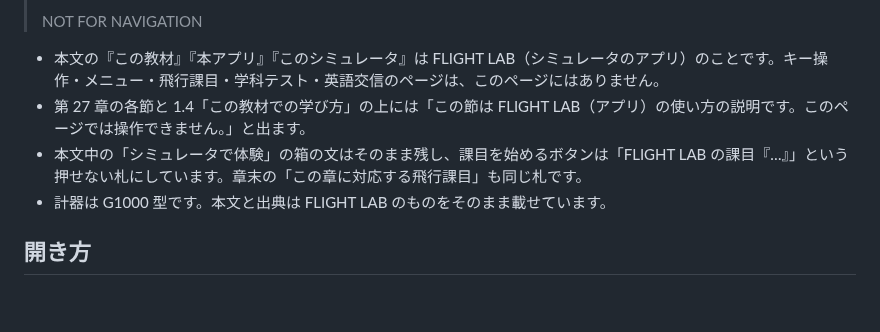
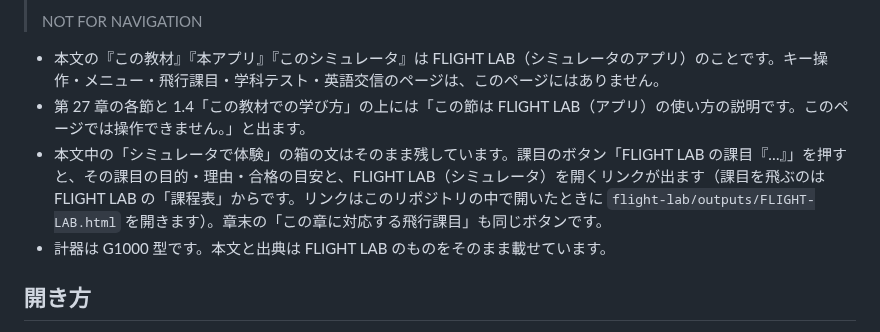
Before and after one commit to kazuki8198-glitch/otinti, a Markdown page: textbook/README.md, the part around the change. Rendered like a GitHub page; blank space fills up the shorter version.

```diff
--- a/textbook/README.md
+++ b/textbook/README.md
@@ -22,7 +22,7 @@ https://raw.githack.com/kazuki8198-glitch/otinti/0e696c79746f50da6a6961bca7c1757
 
 - 本文の『この教材』『本アプリ』『このシミュレータ』は FLIGHT LAB（シミュレータのアプリ）のことです。キー操作・メニュー・飛行課目・学科テスト・英語交信のページは、このページにはありません。
 - 第 27 章の各節と 1.4「この教材での学び方」の上には「この節は FLIGHT LAB（アプリ）の使い方の説明です。このページでは操作できません。」と出ます。
-- 本文中の「シミュレータで体験」の箱の文はそのまま残し、課目を始めるボタンは「FLIGHT LAB の課目『…』」という押せない札にしています。章末の「この章に対応する飛行課目」も同じ札です。
+- 本文中の「シミュレータで体験」の箱の文はそのまま残しています。課目のボタン「FLIGHT LAB の課目『…』」を押すと、その課目の目的・理由・合格の目安と、FLIGHT LAB（シミュレータ）を開くリンクが出ます（課目を飛ぶのは FLIGHT LAB の「課程表」からです。リンクはこのリポジトリの中で開いたときに `flight-lab/outputs/FLIGHT-LAB.html` を開きます）。章末の「この章に対応する飛行課目」も同じボタンです。
 - 計器は G1000 型です。本文と出典は FLIGHT LAB のものをそのまま載せています。
 
 ## 開き方
```
Also changed, not shown: textbook/docs/all-first.png, textbook/docs/print.png, 4 other files.
